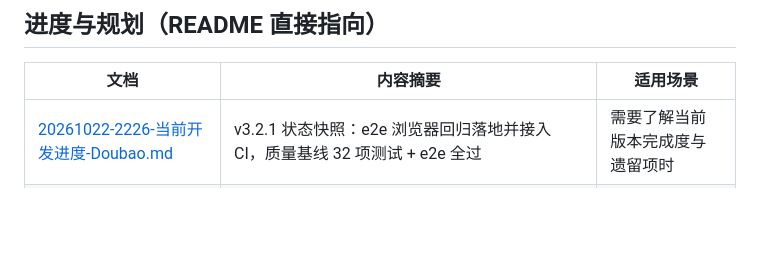
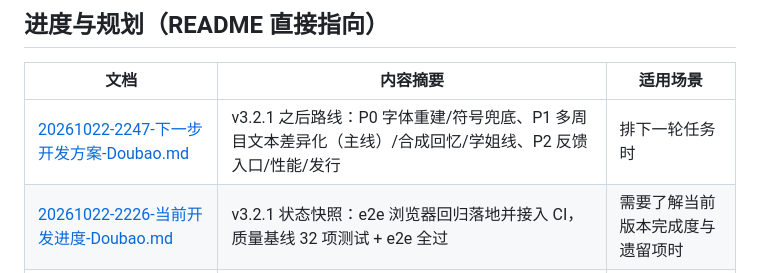
Before and after one commit to pixian5/gayme, a Markdown page: 文档索引.md, the part around the change. Rendered like a GitHub page; blank space fills up the shorter version.

```diff
--- a/文档索引.md
+++ b/文档索引.md
@@ -9,6 +9,7 @@
 
 | 文档 | 内容摘要 | 适用场景 |
 |---|---|---|
+| [20261022-2247-下一步开发方案-Doubao.md](docs/20261022-2247-下一步开发方案-Doubao.md) | v3.2.1 之后路线：P0 字体重建/符号兜底、P1 多周目文本差异化（主线）/合成回忆/学姐线、P2 反馈入口/性能/发行 | 排下一轮任务时 |
 | [20261022-2226-当前开发进度-Doubao.md](docs/20261022-2226-当前开发进度-Doubao.md) | v3.2.1 状态快照：e2e 浏览器回归落地并接入 CI，质量基线 32 项测试 + e2e 全过 | 需要了解当前版本完成度与遗留项时 |
 | [20261022-2226-下一步待实现-Doubao.md](docs/20261022-2226-下一步待实现-Doubao.md) | v3.2.1 之后路线：真实录音 BGM / AI 位图立绘 / 玩法同质化 / 字体子集重建 | 排下一轮任务时 |
 | [20261011-0541-当前开发进度-GLM.md](docs/20261011-0541-当前开发进度-GLM.md) | v2.9.4 状态快照：90 个玩法全部模块化、engine.js -77%、CSS 拆分、CI/Pages 落地，字体子集待重建 | 回溯瘦身路线起点时 |
```
Also changed, not shown: README.md (+2 -2 lines), docs/20261022-2247-下一步开发方案-Doubao.md (added, +88 -0 lines).
